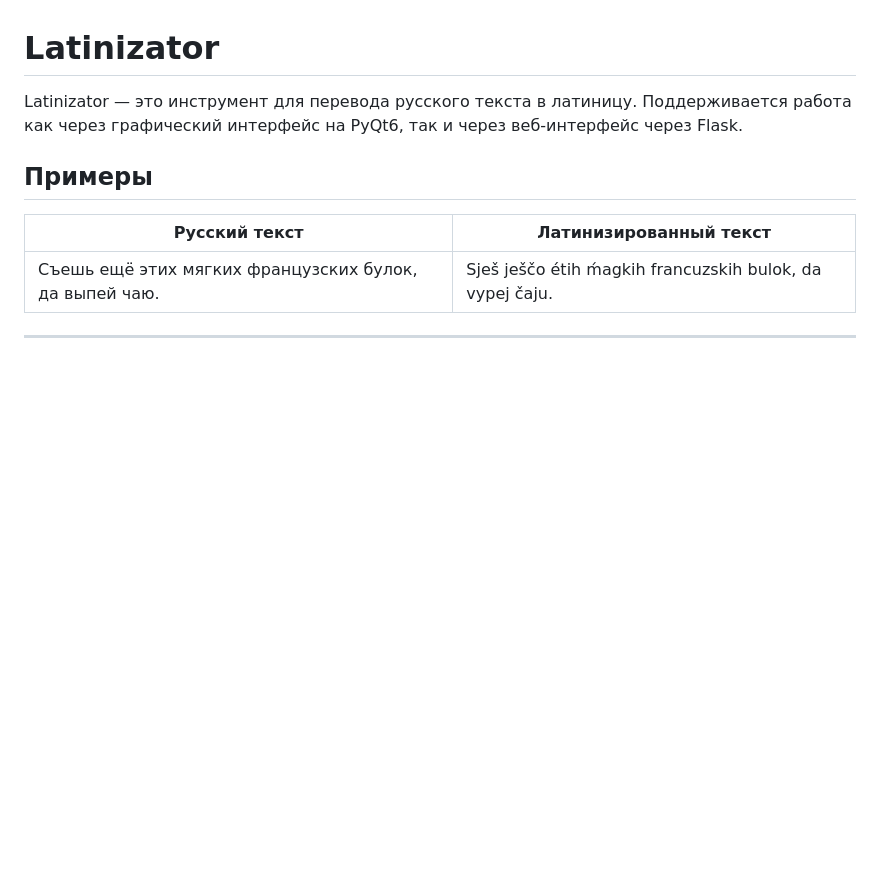
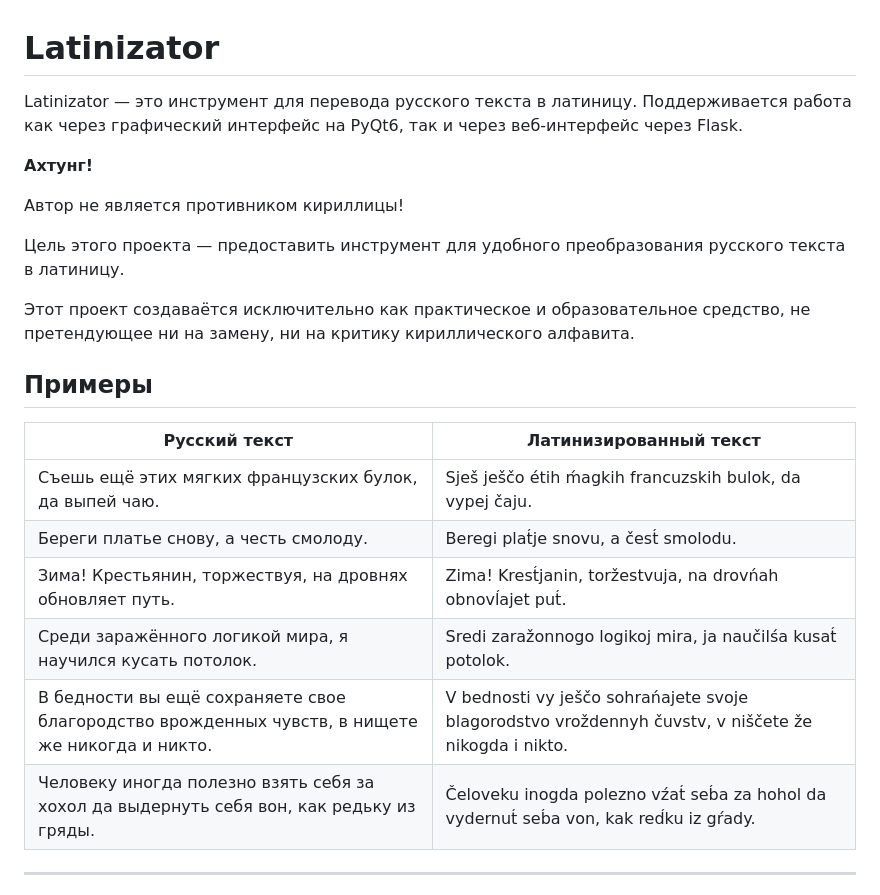
Before and after one commit to venterum/Latinizator, a Markdown page: README.md, the part around the change. Drawn GitHub-style; blank space fills up the shorter version.

Commit message:
Обновлён README

```diff
--- a/README.md
+++ b/README.md
@@ -2,11 +2,24 @@
 
 Latinizator — это инструмент для перевода русского текста в латиницу. Поддерживается работа как через графический интерфейс на PyQt6, так и через веб-интерфейс через Flask.
 
+**Ахтунг!**
+
+Автор не является противником кириллицы!
+
+Цель этого проекта — предоставить инструмент для удобного преобразования русского текста в латиницу.
+
+Этот проект создаваётся исключительно как практическое и образовательное средство, не претендующее ни на замену, ни на критику кириллического алфавита.
+
 ## Примеры
 
-| Русский текст                                  | Латинизированный текст                                  |
-|------------------------------------------------|-------------------------------------------------------|
+| Русский текст                                   | Латинизированный текст                                 |
+|-------------------------------------------------|-------------------------------------------------------|
 | Съешь ещё этих мягких французских булок, да выпей чаю. | Sješ ješčо étih ḿagkih francuzskih bulok, da vypej čaju. |
+| Береги платье снову, а честь смолоду.           | Beregi plat́je snovu, a čest́ smolodu.                 |
+| Зима! Крестьянин, торжествуя, на дровнях обновляет путь. | Zima! Krest́janin, toržestvuja, na drovńah obnovĺajet put́. |
+| Среди заражённого логикой мира, я научился кусать потолок. | Sredi zaražоnnogo logikoj mira, ja naučilśa kusat́ potolok. |
+| В бедности вы ещё сохраняете свое благородство врожденных чувств, в нищете же никогда и никто. | V bednosti vy ješčо sohrańajete svoje blagorodstvo vroždennyh čuvstv, v niščete že nikogda i nikto. |
+| Человеку иногда полезно взять себя за хохол да выдернуть себя вон, как редьку из гряды. | Čeloveku inogda polezno vźat́ seb́a za hohol da vydernut́ seb́a von, kak red́ku iz gŕady. |
 
 ---
 
```
